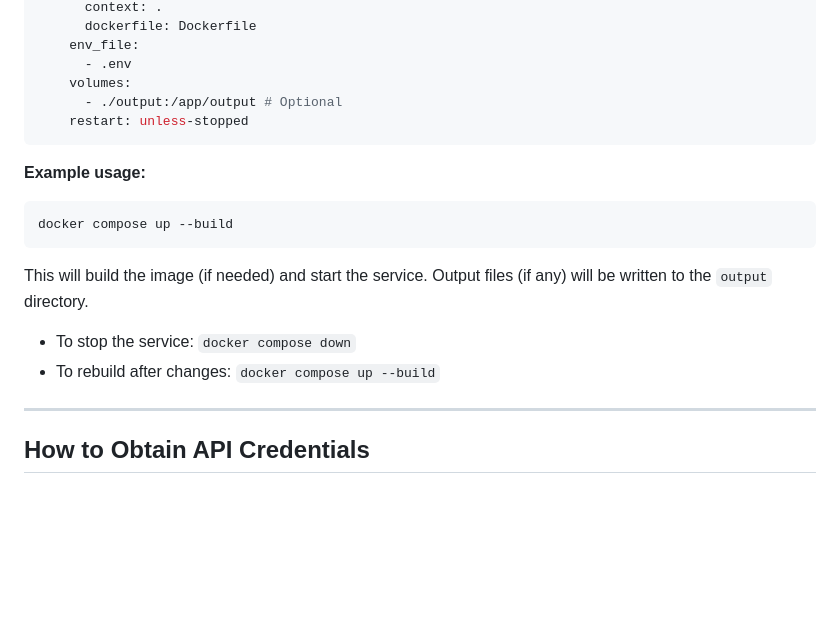
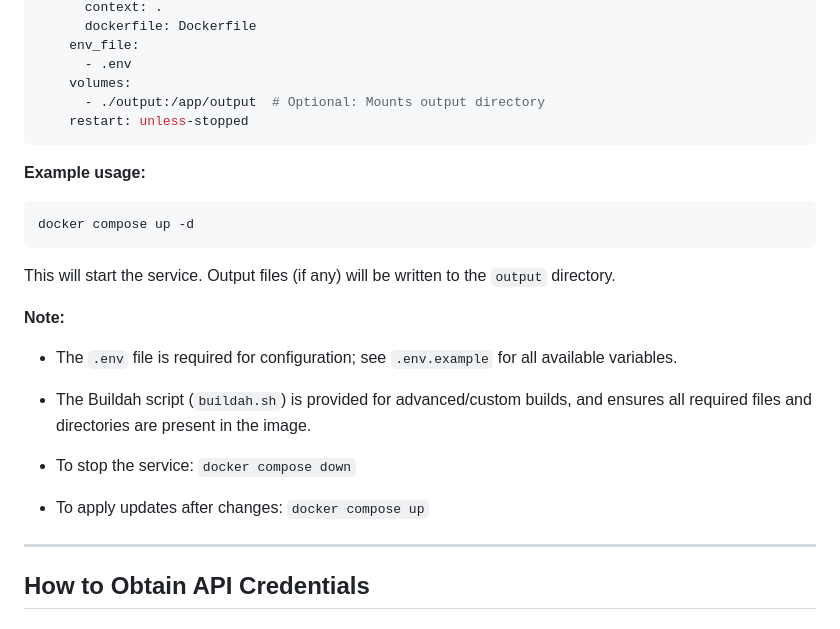
Before and after one commit to wdiazux/harvest-sheet, a Markdown page: README.md, the part around the change. Rendered like a GitHub page; blank space fills up the shorter version.

Commit message:
Update README with container volume mounts and logging details

````diff
--- a/README.md
+++ b/README.md
@@ -44,20 +44,24 @@ services:
     env_file:
       - .env
     volumes:
-      - ./output:/app/output # Optional
+      - ./output:/app/output  # Optional: Mounts output directory
     restart: unless-stopped
 ```
 
 **Example usage:**
 
 ```sh
-docker compose up --build
+docker compose up -d
 ```
 
-This will build the image (if needed) and start the service. Output files (if any) will be written to the `output` directory.
+This will start the service. Output files (if any) will be written to the `output` directory.
+
+**Note:**
+- The `.env` file is required for configuration; see `.env.example` for all available variables.
+- The Buildah script (`buildah.sh`) is provided for advanced/custom builds, and ensures all required files and directories are present in the image.
 
 - To stop the service: `docker compose down`
-- To rebuild after changes: `docker compose up --build`
+- To apply updates after changes: `docker compose up`
 
 ---
 
````
